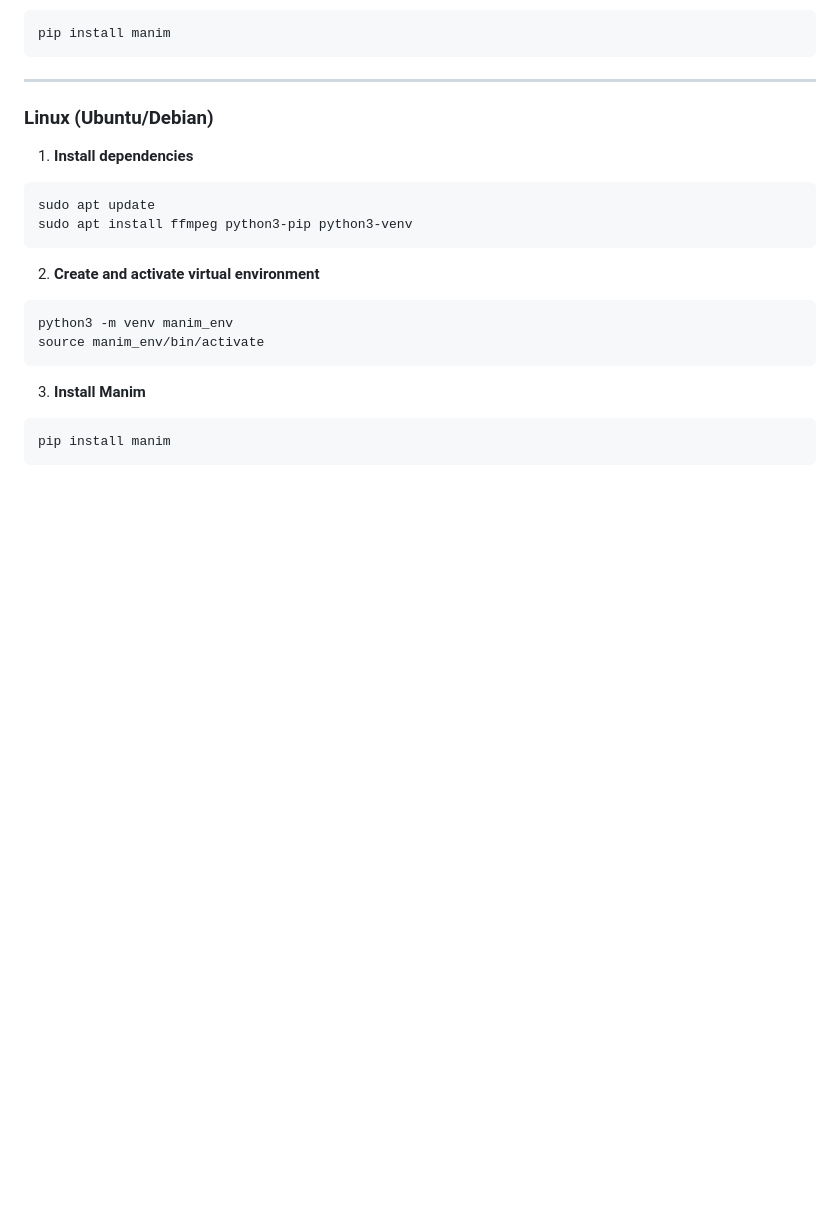
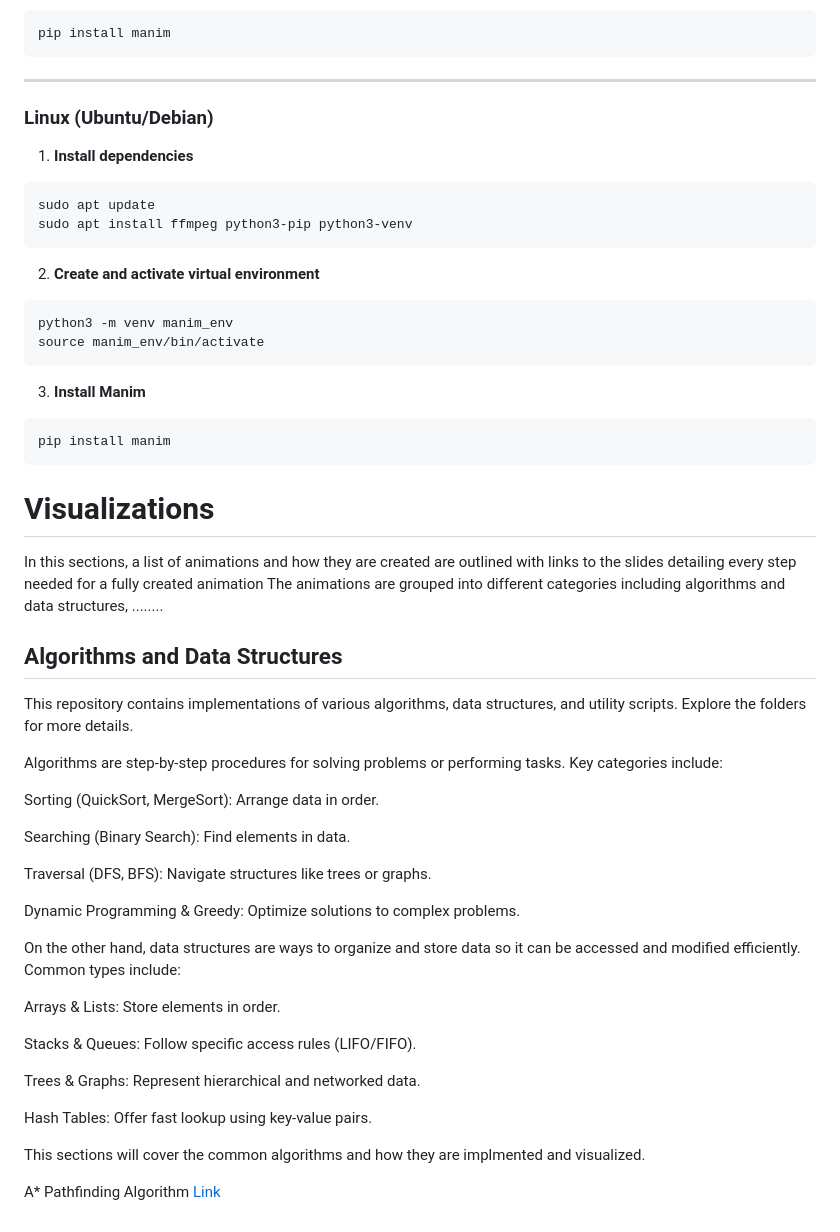
Before and after one commit to OmniacsDAO/Making-Scientific-Visualizations-with-the-Omniacs, a Markdown page: README.md, the part around the change. Drawn GitHub-style; blank space fills up the shorter version.

Commit message:
Added explanation for the algo and data structures, link to page on implimentation of A* Pathfinding Algorithm

````diff
--- a/README.md
+++ b/README.md
@@ -153,3 +153,35 @@ source manim_env/bin/activate
 ```bash
 pip install manim
 ```
+#  Visualizations
+
+In this sections, a list of animations and how they are created are outlined with links to the slides detailing every step needed for a fully created animation
+The animations are grouped into different categories including algorithms and data structures, ........
+## Algorithms and Data Structures
+
+This repository contains implementations of various algorithms, data structures, and utility scripts. Explore the folders for more details.
+
+Algorithms are step-by-step procedures for solving problems or performing tasks. Key categories include:
+
+Sorting (QuickSort, MergeSort): Arrange data in order.
+
+Searching (Binary Search): Find elements in data.
+
+Traversal (DFS, BFS): Navigate structures like trees or graphs.
+
+Dynamic Programming & Greedy: Optimize solutions to complex problems.
+
+
+On the other hand, data structures are ways to organize and store data so it can be accessed and modified efficiently. Common types include:
+
+Arrays & Lists: Store elements in order.
+
+Stacks & Queues: Follow specific access rules (LIFO/FIFO).
+
+Trees & Graphs: Represent hierarchical and networked data.
+
+Hash Tables: Offer fast lookup using key-value pairs.
+
+This sections will cover the common algorithms and how they are implmented and visualized.
+
+A* Pathfinding Algorithm [Link](algorithms_and_data_structures/A_pathfinding_algo/slides.html)
````
